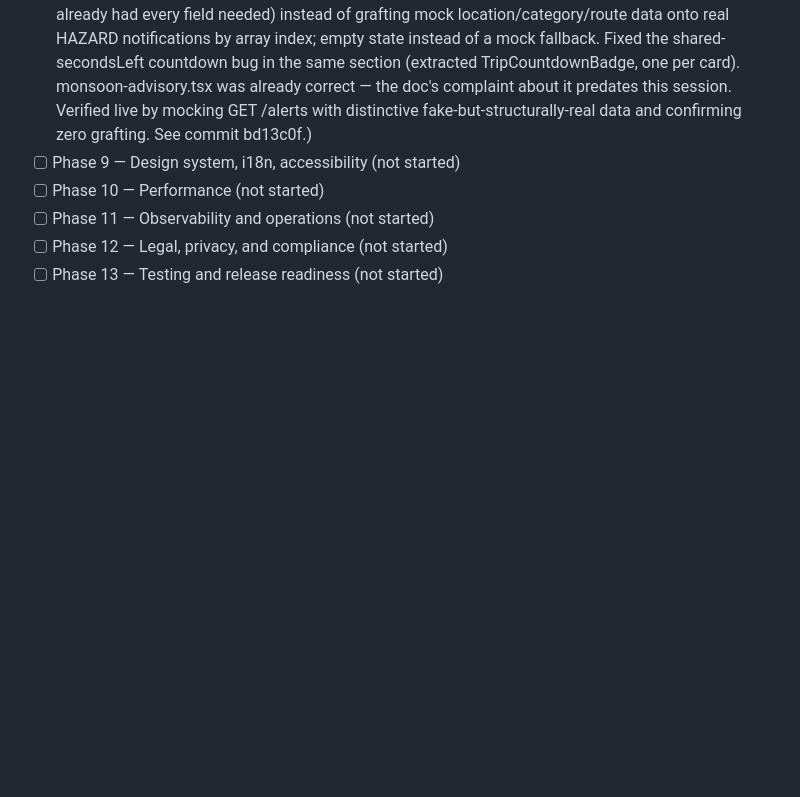
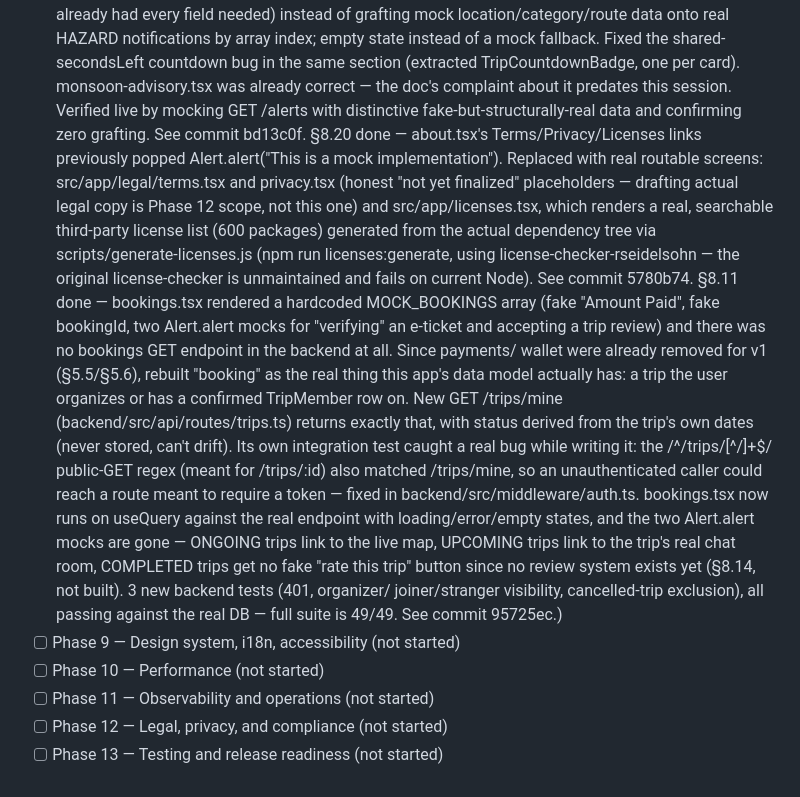
Before and after one commit to aryanraj0316-lang/TravelStar, a Markdown page: docs/REMEDIATION.md, the part around the change. Drawn GitHub-style; blank space fills up the shorter version.

Commit message:
Update REMEDIATION progress tracker: Phase 8.20/8.11 done

```diff
--- a/docs/REMEDIATION.md
+++ b/docs/REMEDIATION.md
@@ -1252,7 +1252,38 @@ partial, exactly what's blocking full completion.
       monsoon-advisory.tsx was already correct — the doc's complaint about
       it predates this session. Verified live by mocking GET /alerts with
       distinctive fake-but-structurally-real data and confirming zero
-      grafting. See commit bd13c0f.)
+      grafting. See commit bd13c0f.
+      §8.20 done — about.tsx's Terms/Privacy/Licenses links previously
+      popped Alert.alert("This is a mock implementation"). Replaced with
+      real routable screens: src/app/legal/terms.tsx and privacy.tsx
+      (honest "not yet finalized" placeholders — drafting actual legal
+      copy is Phase 12 scope, not this one) and src/app/licenses.tsx,
+      which renders a real, searchable third-party license list
+      (600 packages) generated from the actual dependency tree via
+      scripts/generate-licenses.js (npm run licenses:generate, using
+      license-checker-rseidelsohn — the original license-checker is
+      unmaintained and fails on current Node). See commit 5780b74.
+      §8.11 done — bookings.tsx rendered a hardcoded MOCK_BOOKINGS array
+      (fake "Amount Paid", fake bookingId, two Alert.alert mocks for
+      "verifying" an e-ticket and accepting a trip review) and there was
+      no bookings GET endpoint in the backend at all. Since payments/
+      wallet were already removed for v1 (§5.5/§5.6), rebuilt "booking"
+      as the real thing this app's data model actually has: a trip the
+      user organizes or has a confirmed TripMember row on. New
+      GET /trips/mine (backend/src/api/routes/trips.ts) returns exactly
+      that, with status derived from the trip's own dates (never stored,
+      can't drift). Its own integration test caught a real bug while
+      writing it: the /^\/trips\/[^/]+$/ public-GET regex (meant for
+      /trips/:id) also matched /trips/mine, so an unauthenticated caller
+      could reach a route meant to require a token — fixed in
+      backend/src/middleware/auth.ts. bookings.tsx now runs on useQuery
+      against the real endpoint with loading/error/empty states, and the
+      two Alert.alert mocks are gone — ONGOING trips link to the live
+      map, UPCOMING trips link to the trip's real chat room, COMPLETED
+      trips get no fake "rate this trip" button since no review system
+      exists yet (§8.14, not built). 3 new backend tests (401, organizer/
+      joiner/stranger visibility, cancelled-trip exclusion), all passing
+      against the real DB — full suite is 49/49. See commit 95725ec.)
 - [ ] Phase 9 — Design system, i18n, accessibility (not started)
 - [ ] Phase 10 — Performance (not started)
 - [ ] Phase 11 — Observability and operations (not started)
```
